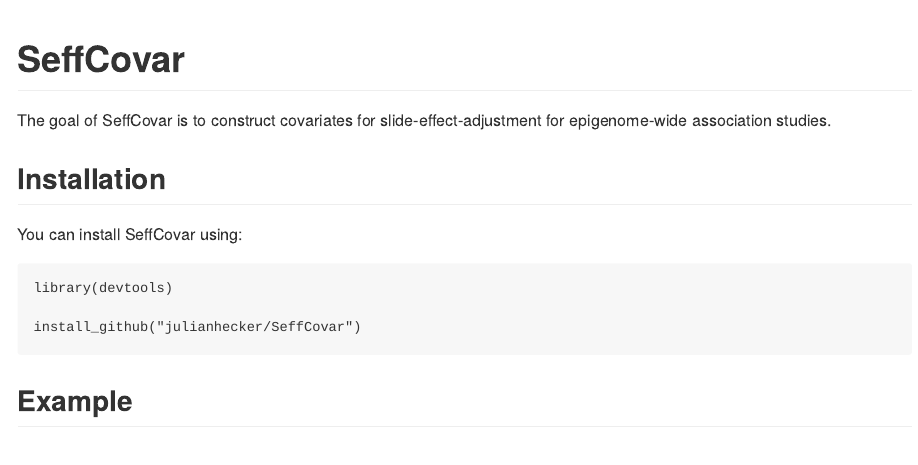
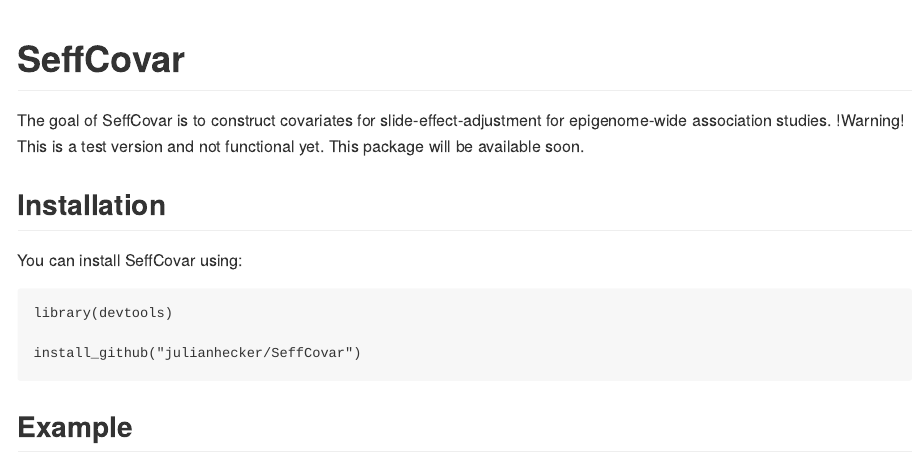
Before and after one commit to julianhecker/SeffCovar, an R Markdown document (README.Rmd): the page in a window 1100 px wide, from its top. The pictures show the output file README.md that the author committed with the source, drawn offline in the style of GitHub.

Commit message:
readme update

```diff
--- a/README.Rmd
+++ b/README.Rmd
@@ -19,6 +19,7 @@ knitr::opts_chunk$set(
 <!-- badges: end -->
 
 The goal of SeffCovar is to construct covariates for slide-effect-adjustment for epigenome-wide association studies.
+!Warning! This is a test version and not functional yet. This package will be available soon.
 
 ## Installation
 
```
Also changed, not shown: README.md.
